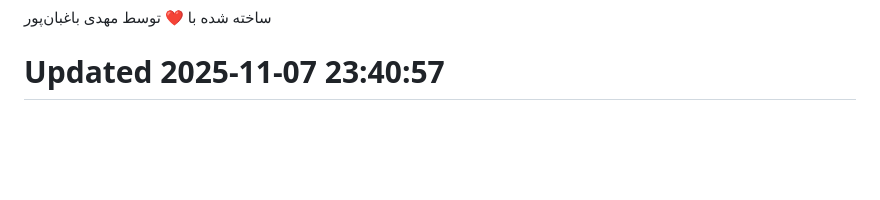
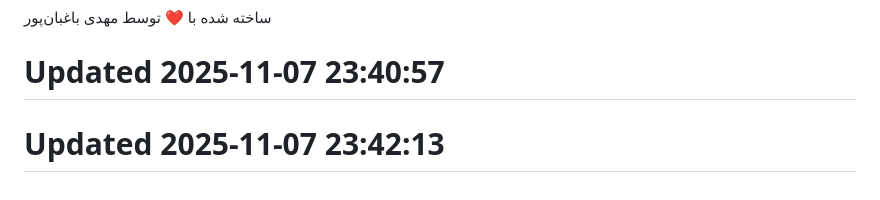
Before and after one commit to Mahdi-Bagheban/MahdiArts.ir, a Markdown page: README.md, the part around the change. Drawn GitHub-style; blank space fills up the shorter version.

Commit message:
Trigger new deployment

```diff
--- a/README.md
+++ b/README.md
@@ -160,3 +160,4 @@ Template Base: [Invent by BootstrapMade](https://bootstrapmade.com/invent-bootst
 ساخته شده با ❤️ توسط مهدی باغبان‌پور
 
 # Updated 2025-11-07 23:40:57
+# Updated 2025-11-07 23:42:13
```
